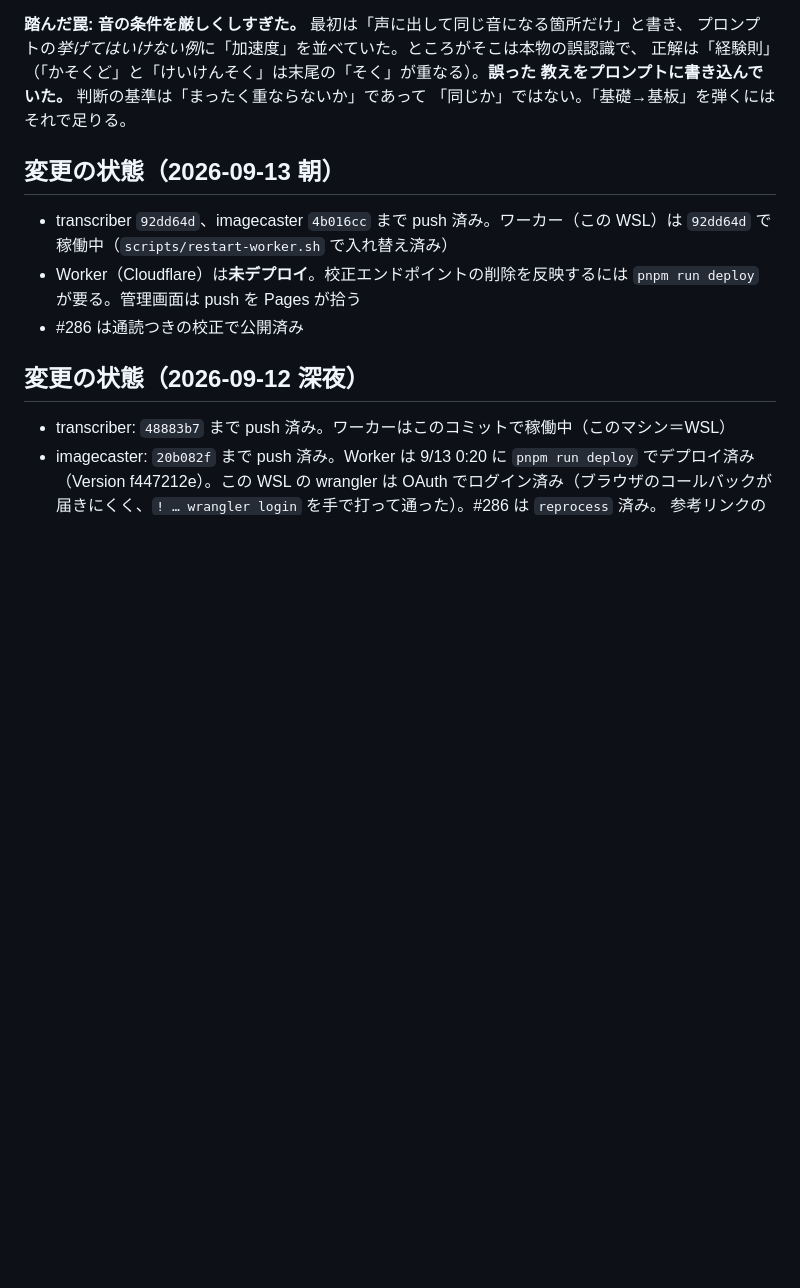
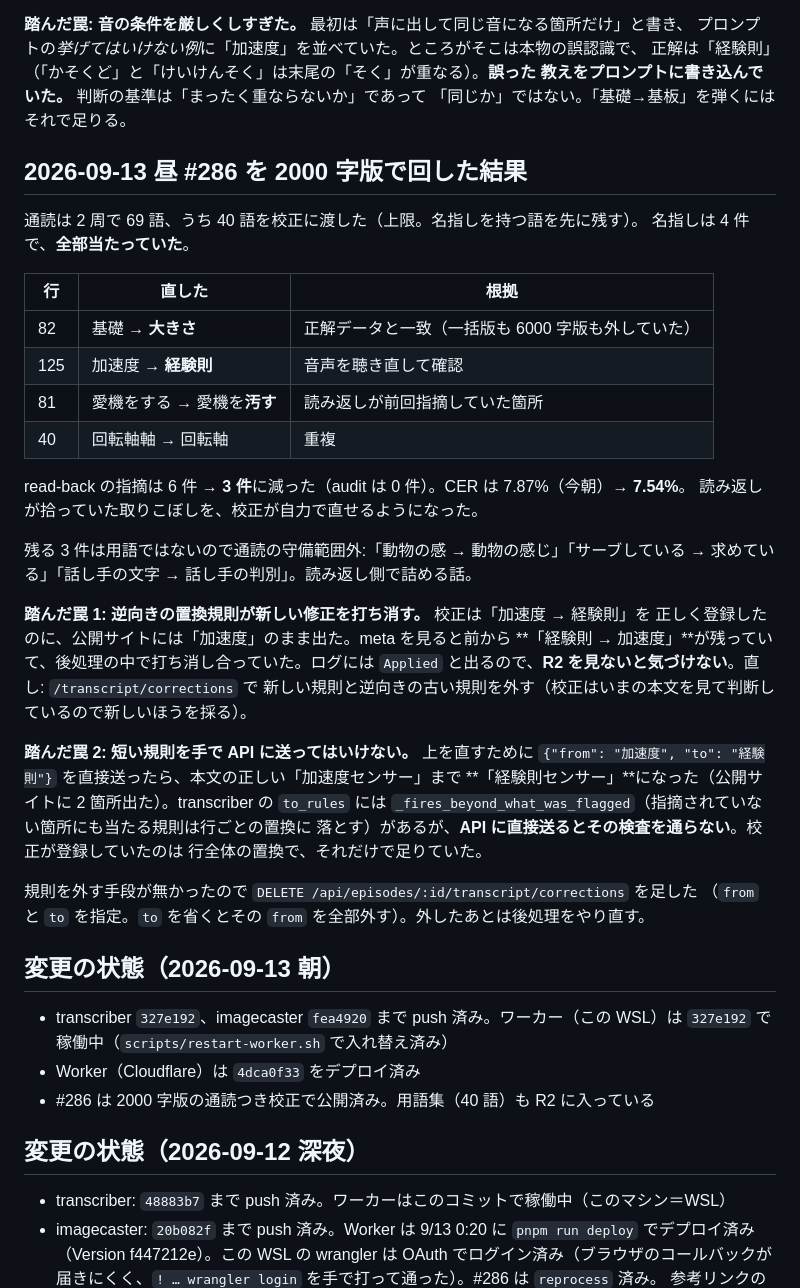
Before and after one commit to sngazm/imagecaster, a Markdown page: docs/TRANSCRIPT-QUALITY-HANDOFF.md, the part around the change. GitHub-like rendering; blank space fills up the shorter version.

Commit message:
docs: #286 を 2000 字版で回した結果と、踏んだ罠 2 つを書く
名指し 4 件が全部当たったこと（基礎→大きさ、加速度→経験則、愛機をする→汚す、
回転軸軸→回転軸）、read-back が 6 件→3 件に減ったこと、CER 7.87%→7.54% を残した。

罠 1: 逆向きの置換規則が打ち消し合い、ログには Applied と出るのに公開データは
直っていなかった。罠 2: それを直そうと短い規則を手で API に送って、正しい
「加速度センサー」まで壊した。どちらも R2 を見るまで気づけなかった。

Co-Authored-By: Claude Opus 5 (1M context) <noreply@anthropic.com>
Claude-Session: https://claude.ai/code/session_017FhRgtsNa5gUYmD4bHTZXt

```diff
--- a/docs/TRANSCRIPT-QUALITY-HANDOFF.md
+++ b/docs/TRANSCRIPT-QUALITY-HANDOFF.md
@@ -472,13 +472,46 @@ BPC、抜いていて→ぬいって言って）。話者の指摘は無し。
 教えをプロンプトに書き込んでいた。** 判断の基準は「まったく重ならないか」であって
 「同じか」ではない。「基礎→基板」を弾くにはそれで足りる。
 
+## 2026-09-13 昼 #286 を 2000 字版で回した結果
+
+通読は 2 周で 69 語、うち 40 語を校正に渡した（上限。名指しを持つ語を先に残す）。
+名指しは 4 件で、**全部当たっていた**。
+
+| 行 | 直した | 根拠 |
+|---|---|---|
+| 82 | 基礎 → **大きさ** | 正解データと一致（一括版も 6000 字版も外していた） |
+| 125 | 加速度 → **経験則** | 音声を聴き直して確認 |
+| 81 | 愛機をする → 愛機を**汚す** | 読み返しが前回指摘していた箇所 |
+| 40 | 回転軸軸 → 回転軸 | 重複 |
+
+read-back の指摘は 6 件 → **3 件**に減った（audit は 0 件）。CER は 7.87%（今朝）→ **7.54%**。
+読み返しが拾っていた取りこぼしを、校正が自力で直せるようになった。
+
+残る 3 件は用語ではないので通読の守備範囲外:「動物の感 → 動物の感じ」「サーブしている →
+求めている」「話し手の文字 → 話し手の判別」。読み返し側で詰める話。
+
+**踏んだ罠 1: 逆向きの置換規則が新しい修正を打ち消す。** 校正は「加速度 → 経験則」を
+正しく登録したのに、公開サイトには「加速度」のまま出た。meta を見ると前から
+**「経験則 → 加速度」**が残っていて、後処理の中で打ち消し合っていた。ログには
+`Applied` と出るので、**R2 を見ないと気づけない**。直し: `/transcript/corrections` で
+新しい規則と逆向きの古い規則を外す（校正はいまの本文を見て判断しているので新しいほうを採る）。
+
+**踏んだ罠 2: 短い規則を手で API に送ってはいけない。** 上を直すために
+`{"from": "加速度", "to": "経験則"}` を直接送ったら、本文の正しい「加速度センサー」まで
+**「経験則センサー」**になった（公開サイトに 2 箇所出た）。transcriber の `to_rules` には
+`_fires_beyond_what_was_flagged`（指摘されていない箇所にも当たる規則は行ごとの置換に
+落とす）があるが、**API に直接送るとその検査を通らない**。校正が登録していたのは
+行全体の置換で、それだけで足りていた。
+
+規則を外す手段が無かったので `DELETE /api/episodes/:id/transcript/corrections` を足した
+（`from` と `to` を指定。`to` を省くとその `from` を全部外す）。外したあとは後処理をやり直す。
+
 ## 変更の状態（2026-09-13 朝）
 
-- transcriber `92dd64d`、imagecaster `4b016cc` まで push 済み。ワーカー（この WSL）は
-  `92dd64d` で稼働中（`scripts/restart-worker.sh` で入れ替え済み）
-- Worker（Cloudflare）は**未デプロイ**。校正エンドポイントの削除を反映するには
-  `pnpm run deploy` が要る。管理画面は push を Pages が拾う
-- #286 は通読つきの校正で公開済み
+- transcriber `327e192`、imagecaster `fea4920` まで push 済み。ワーカー（この WSL）は
+  `327e192` で稼働中（`scripts/restart-worker.sh` で入れ替え済み）
+- Worker（Cloudflare）は `4dca0f33` をデプロイ済み
+- #286 は 2000 字版の通読つき校正で公開済み。用語集（40 語）も R2 に入っている
 
 ## 変更の状態（2026-09-12 深夜）
 
```
